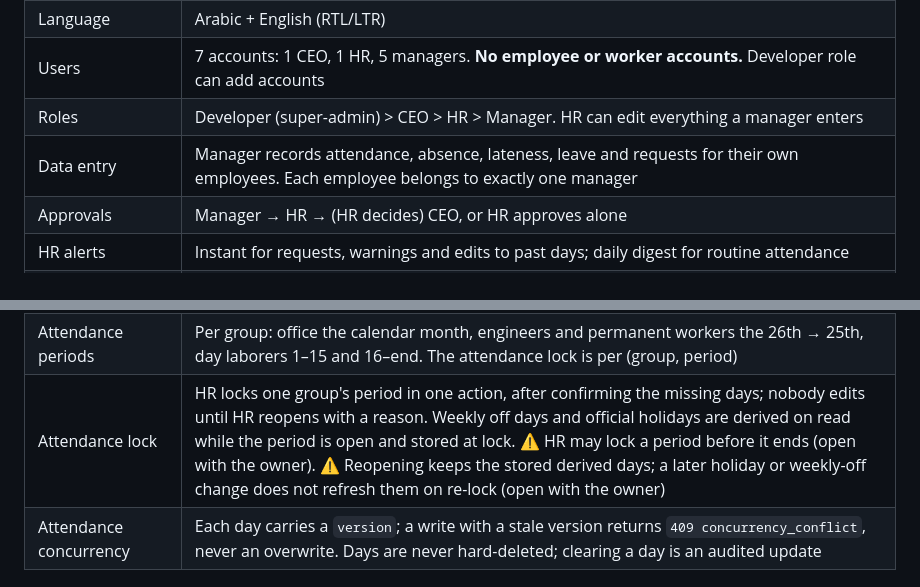
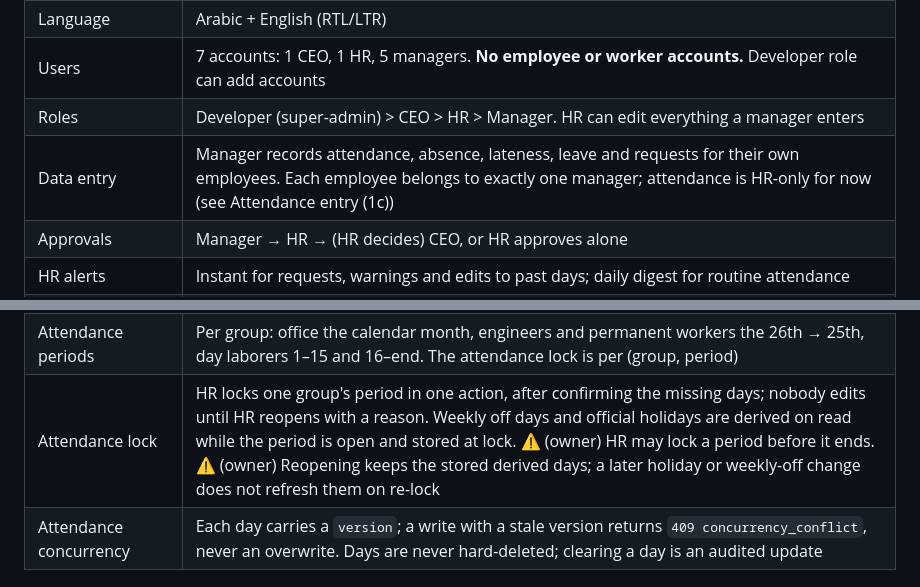
Before and after one commit to mr-h12/smart-technology-HRMS, a Markdown page: docs/hrms-module-plan.md, 2 parts joined by grey strips. Drawn GitHub-style.

```diff
--- a/docs/hrms-module-plan.md
+++ b/docs/hrms-module-plan.md
@@ -12,7 +12,7 @@ Smart Technology runs HR and payroll today on 6 hand-built Excel workbooks (anal
 | Language | Arabic + English (RTL/LTR) |
 | Users | 7 accounts: 1 CEO, 1 HR, 5 managers. **No employee or worker accounts.** Developer role can add accounts |
 | Roles | Developer (super-admin) > CEO > HR > Manager. HR can edit everything a manager enters |
-| Data entry | Manager records attendance, absence, lateness, leave and requests for their own employees. Each employee belongs to exactly one manager |
+| Data entry | Manager records attendance, absence, lateness, leave and requests for their own employees. Each employee belongs to exactly one manager; attendance is HR-only for now (see Attendance entry (1c)) |
 | Approvals | Manager → HR → (HR decides) CEO, or HR approves alone |
 | HR alerts | Instant for requests, warnings and edits to past days; daily digest for routine attendance |
 | Fingerprint | Office staff only; HR uploads the device's Excel export; 15-min grace; shift 09:00–17:00 (per-employee override); import flags missing punches / early leave / OT, HR confirms. Office attendance is HR's, not the managers' |
@@ -36,7 +36,7 @@ Smart Technology runs HR and payroll today on 6 hand-built Excel workbooks (anal
 | Attendance day | One record per employee per day: one site or one leave day-type (office staff: present, with no site, or a leave day-type). A second site goes in the note. Absent (غ) is a leave day-type, never a flag. A day with no record is missing, never absence |
 | Attendance dates | HR enters or edits any day of an open period up to today (Cairo time). No future dates |
 | Attendance periods | Per group: office the calendar month, engineers and permanent workers the 26th → 25th, day laborers 1–15 and 16–end. The attendance lock is per (group, period) |
-| Attendance lock | HR locks one group's period in one action, after confirming the missing days; nobody edits until HR reopens with a reason. Weekly off days and official holidays are derived on read while the period is open and stored at lock. ⚠️ HR may lock a period before it ends (open with the owner). ⚠️ Reopening keeps the stored derived days; a later holiday or weekly-off change does not refresh them on re-lock (open with the owner) |
+| Attendance lock | HR locks one group's period in one action, after confirming the missing days; nobody edits until HR reopens with a reason. Weekly off days and official holidays are derived on read while the period is open and stored at lock. ⚠️ (owner) HR may lock a period before it ends. ⚠️ (owner) Reopening keeps the stored derived days; a later holiday or weekly-off change does not refresh them on re-lock |
 | Attendance concurrency | Each day carries a `version`; a write with a stale version returns `409 concurrency_conflict`, never an overwrite. Days are never hard-deleted; clearing a day is an audited update |
 
 ## Modules by release
```
Also changed, not shown: docs/calculations.md (+4 -4 lines), docs/client-questions.md (+5 -4 lines).
